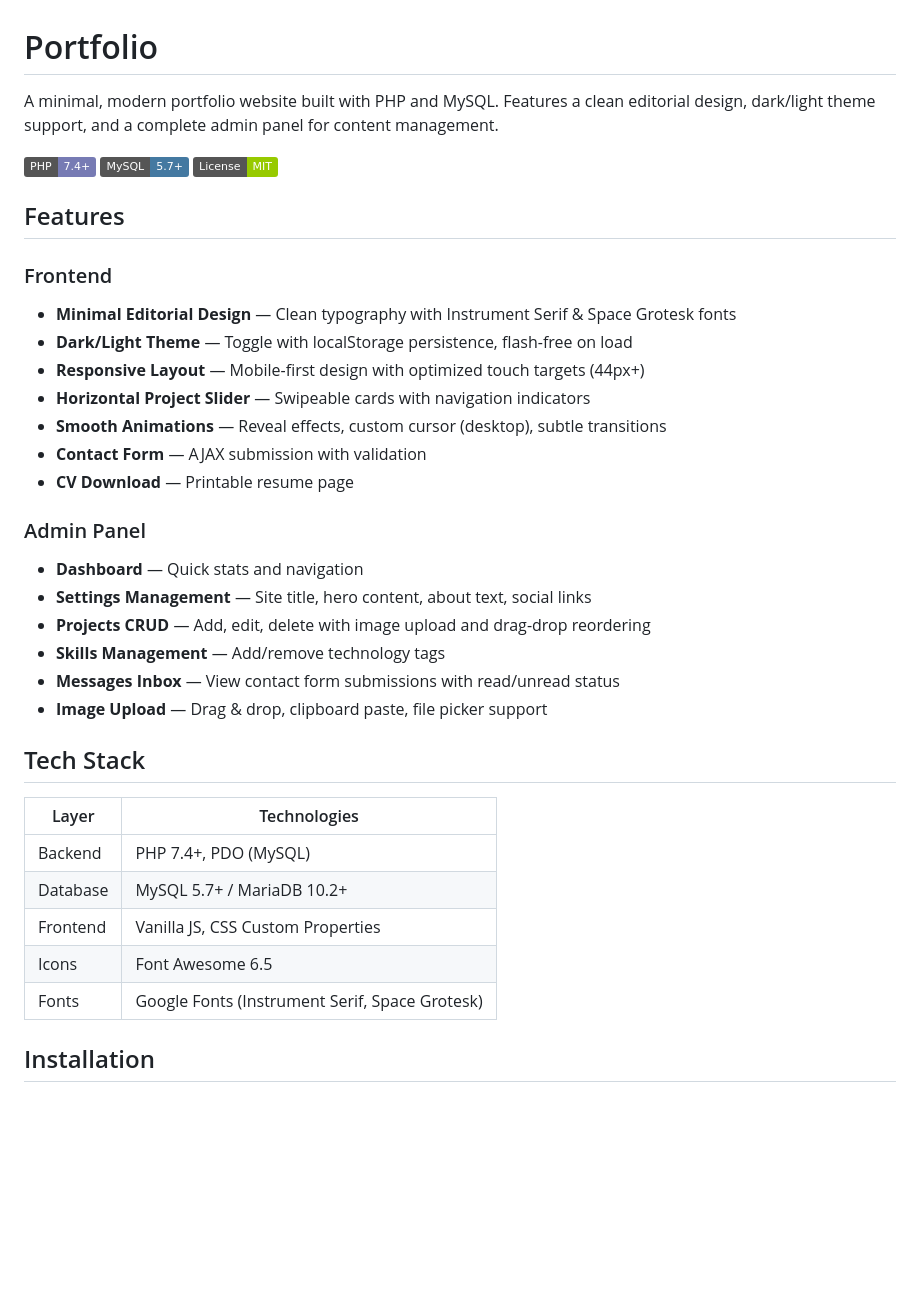
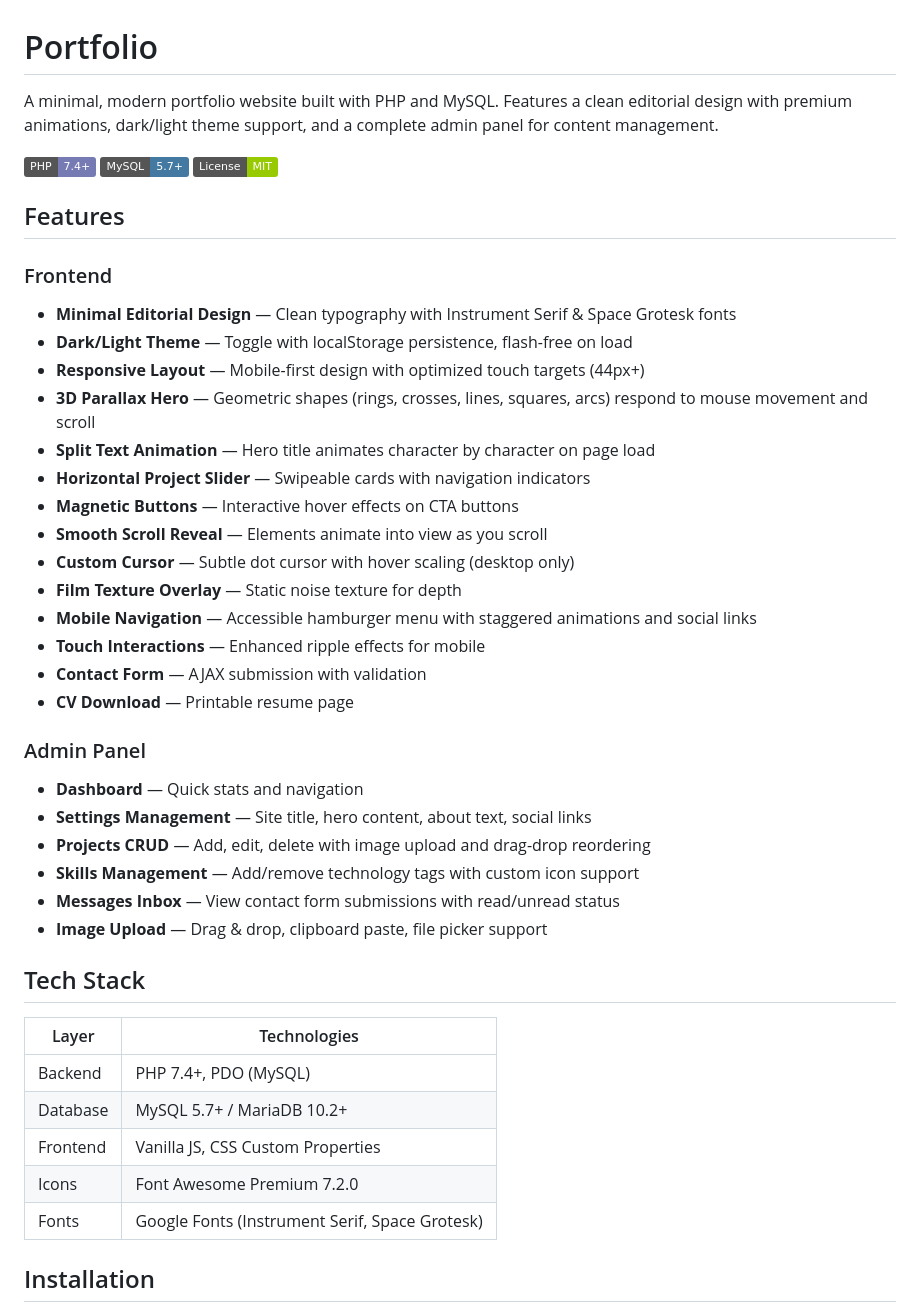
Before and after one commit to zenithkandel/portfolio1, a Markdown page: README.md, the part around one of its changes. GitHub-like rendering; badges without logos; blank space fills up the shorter version.

```diff
--- a/README.md
+++ b/README.md
@@ -1,6 +1,6 @@
 # Portfolio
 
-A minimal, modern portfolio website built with PHP and MySQL. Features a clean editorial design, dark/light theme support, and a complete admin panel for content management.
+A minimal, modern portfolio website built with PHP and MySQL. Features a clean editorial design with premium animations, dark/light theme support, and a complete admin panel for content management.
 
 ![PHP](https://img.shields.io/badge/PHP-7.4+-777BB4?logo=php&logoColor=white)
 ![MySQL](https://img.shields.io/badge/MySQL-5.7+-4479A1?logo=mysql&logoColor=white)
@@ -13,8 +13,15 @@ A minimal, modern portfolio website built with PHP and MySQL. Features a clean e
 - **Minimal Editorial Design** — Clean typography with Instrument Serif & Space Grotesk fonts
 - **Dark/Light Theme** — Toggle with localStorage persistence, flash-free on load
 - **Responsive Layout** — Mobile-first design with optimized touch targets (44px+)
+- **3D Parallax Hero** — Geometric shapes (rings, crosses, lines, squares, arcs) respond to mouse movement and scroll
+- **Split Text Animation** — Hero title animates character by character on page load
 - **Horizontal Project Slider** — Swipeable cards with navigation indicators
-- **Smooth Animations** — Reveal effects, custom cursor (desktop), subtle transitions
+- **Magnetic Buttons** — Interactive hover effects on CTA buttons
+- **Smooth Scroll Reveal** — Elements animate into view as you scroll
+- **Custom Cursor** — Subtle dot cursor with hover scaling (desktop only)
+- **Film Texture Overlay** — Static noise texture for depth
+- **Mobile Navigation** — Accessible hamburger menu with staggered animations and social links
+- **Touch Interactions** — Enhanced ripple effects for mobile
 - **Contact Form** — AJAX submission with validation
 - **CV Download** — Printable resume page
 
@@ -23,7 +30,7 @@ A minimal, modern portfolio website built with PHP and MySQL. Features a clean e
 - **Dashboard** — Quick stats and navigation
 - **Settings Management** — Site title, hero content, about text, social links
 - **Projects CRUD** — Add, edit, delete with image upload and drag-drop reordering
-- **Skills Management** — Add/remove technology tags
+- **Skills Management** — Add/remove technology tags with custom icon support
 - **Messages Inbox** — View contact form submissions with read/unread status
 - **Image Upload** — Drag & drop, clipboard paste, file picker support
 
@@ -34,7 +41,7 @@ A minimal, modern portfolio website built with PHP and MySQL. Features a clean e
 | Backend  | PHP 7.4+, PDO (MySQL)                          |
 | Database | MySQL 5.7+ / MariaDB 10.2+                     |
 | Frontend | Vanilla JS, CSS Custom Properties              |
-| Icons    | Font Awesome 6.5                               |
+| Icons    | Font Awesome Premium 7.2.0                     |
 | Fonts    | Google Fonts (Instrument Serif, Space Grotesk) |
 
 ## Installation
```
Also changed, not shown: other parts of README.md (+63 -13 lines).
